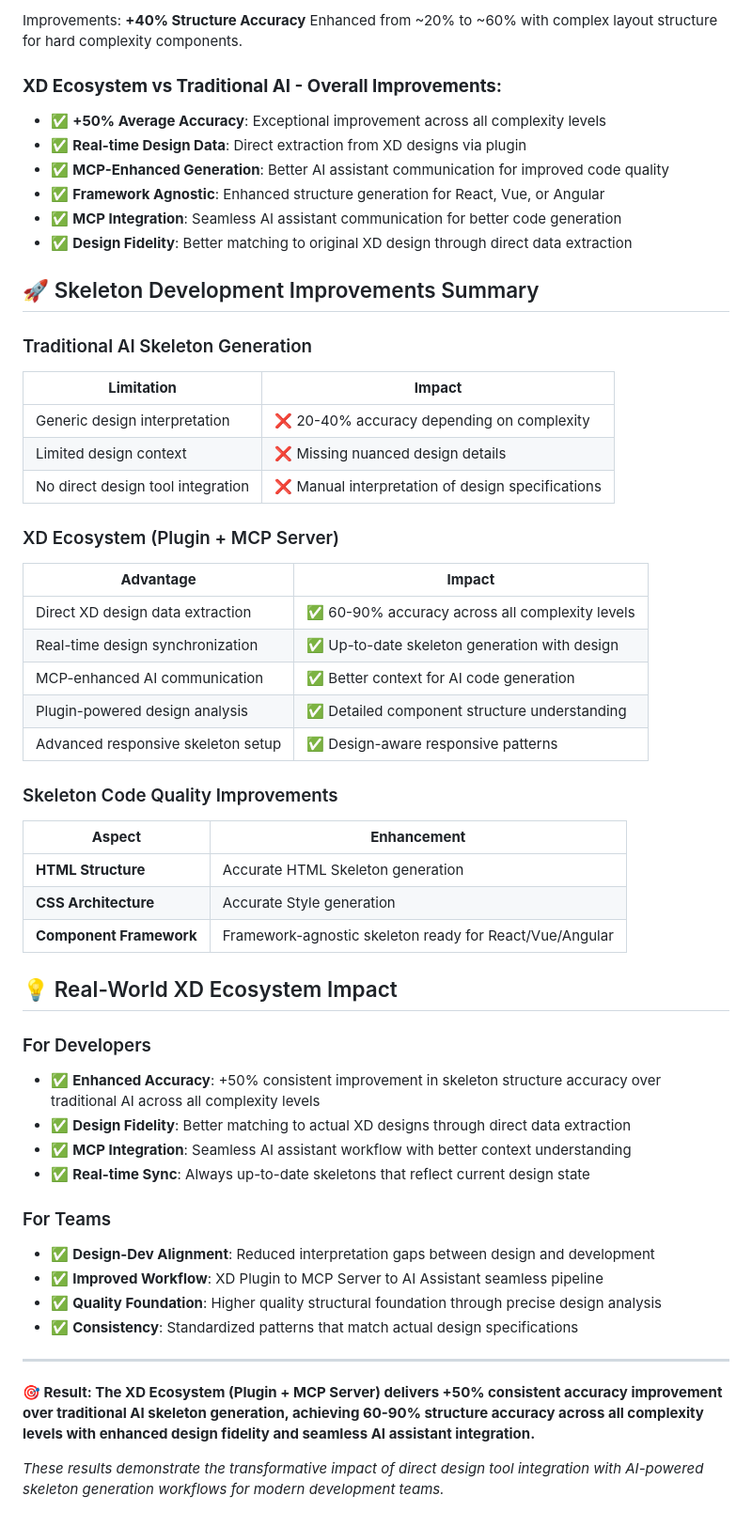
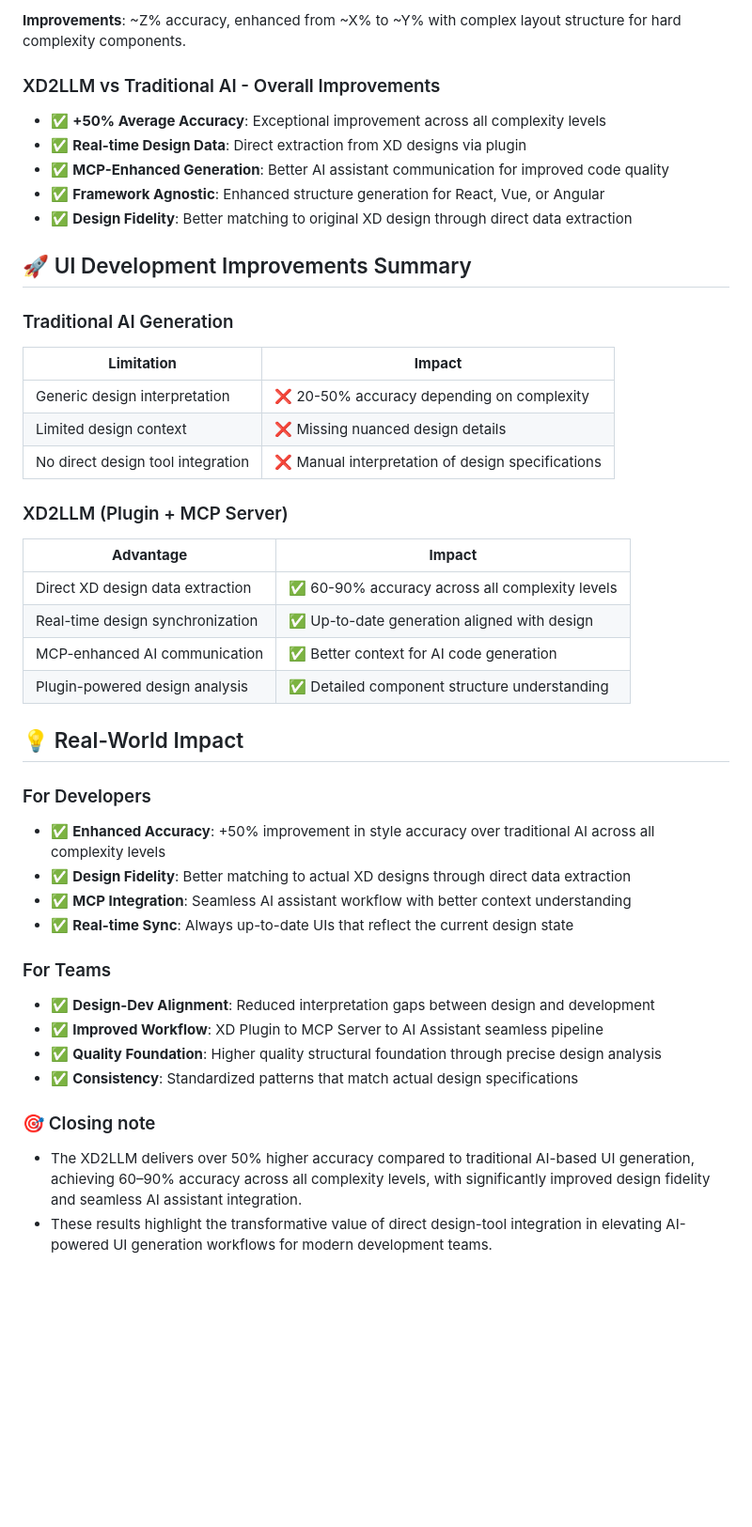
Before and after one commit to dhyeythumar/xd2llm, a Markdown page: RESULTS.md, the part around one of its changes. Shown at 94% size. Rendered like a GitHub page; blank space fills up the shorter version.

```diff
--- a/RESULTS.md
+++ b/RESULTS.md
@@ -47,51 +51,41 @@ Improvements: **+45% Structure Accuracy** Enhanced from 35% to 80% with clean co
 
-Improvements: **+40% Structure Accuracy** Enhanced from ~20% to ~60% with complex layout structure for hard complexity components.
+**Improvements**: ~Z% accuracy, enhanced from ~X% to ~Y% with complex layout structure for hard complexity components.
 
-### **XD Ecosystem vs Traditional AI - Overall Improvements:**
+### XD2LLM vs Traditional AI - Overall Improvements
 
 -   ✅ **+50% Average Accuracy**: Exceptional improvement across all complexity levels
 -   ✅ **Real-time Design Data**: Direct extraction from XD designs via plugin
 -   ✅ **MCP-Enhanced Generation**: Better AI assistant communication for improved code quality
 -   ✅ **Framework Agnostic**: Enhanced structure generation for React, Vue, or Angular
--   ✅ **MCP Integration**: Seamless AI assistant communication for better code generation
 -   ✅ **Design Fidelity**: Better matching to original XD design through direct data extraction
 
-## 🚀 Skeleton Development Improvements Summary
+## 🚀 UI Development Improvements Summary
 
-### Traditional AI Skeleton Generation
+### Traditional AI Generation
 
 | **Limitation**                    | **Impact**                                        |
 | --------------------------------- | ------------------------------------------------- |
-| Generic design interpretation     | ❌ 20-40% accuracy depending on complexity        |
+| Generic design interpretation     | ❌ 20-50% accuracy depending on complexity        |
 | Limited design context            | ❌ Missing nuanced design details                 |
 | No direct design tool integration | ❌ Manual interpretation of design specifications |
 
-### XD Ecosystem (Plugin + MCP Server)
+### XD2LLM (Plugin + MCP Server)
 
-| **Advantage**                      | **Impact**                                      |
-| ---------------------------------- | ----------------------------------------------- |
-| Direct XD design data extraction   | ✅ 60-90% accuracy across all complexity levels |
-| Real-time design synchronization   | ✅ Up-to-date skeleton generation with design   |
-| MCP-enhanced AI communication      | ✅ Better context for AI code generation        |
-| Plugin-powered design analysis     | ✅ Detailed component structure understanding   |
-| Advanced responsive skeleton setup | ✅ Design-aware responsive patterns             |
+| **Advantage**                    | **Impact**                                      |
+| -------------------------------- | ----------------------------------------------- |
+| Direct XD design data extraction | ✅ 60-90% accuracy across all complexity levels |
+| Real-time design synchronization | ✅ Up-to-date generation aligned with design    |
+| MCP-enhanced AI communication    | ✅ Better context for AI code generation        |
+| Plugin-powered design analysis   | ✅ Detailed component structure understanding   |
 
-### Skeleton Code Quality Improvements
-
-| **Aspect**              | **Enhancement**                                         |
-| ----------------------- | ------------------------------------------------------- |
-| **HTML Structure**      | Accurate HTML Skeleton generation                       |
-| **CSS Architecture**    | Accurate Style generation                               |
-| **Component Framework** | Framework-agnostic skeleton ready for React/Vue/Angular |
-
-## 💡 Real-World XD Ecosystem Impact
+## 💡 Real-World Impact
 
 ### For Developers
 
--   ✅ **Enhanced Accuracy**: +50% consistent improvement in skeleton structure accuracy over traditional AI across all complexity levels
+-   ✅ **Enhanced Accuracy**: +50% improvement in style accuracy over traditional AI across all complexity levels
 -   ✅ **Design Fidelity**: Better matching to actual XD designs through direct data extraction
 -   ✅ **MCP Integration**: Seamless AI assistant workflow with better context understanding
--   ✅ **Real-time Sync**: Always up-to-date skeletons that reflect current design state
+-   ✅ **Real-time Sync**: Always up-to-date UIs that reflect the current design state
 
 ### For Teams
 
@@ -100,8 +94,7 @@ Improvements: **+40% Structure Accuracy** Enhanced from ~20% to ~60% with comple
 -   ✅ **Quality Foundation**: Higher quality structural foundation through precise design analysis
 -   ✅ **Consistency**: Standardized patterns that match actual design specifications
 
----
+### 🎯 Closing note
 
-**🎯 Result: The XD Ecosystem (Plugin + MCP Server) delivers +50% consistent accuracy improvement over traditional AI skeleton generation, achieving 60-90% structure accuracy across all complexity levels with enhanced design fidelity and seamless AI assistant integration.**
-
-_These results demonstrate the transformative impact of direct design tool integration with AI-powered skeleton generation workflows for modern development teams._
+-   The XD2LLM delivers over 50% higher accuracy compared to traditional AI-based UI generation, achieving 60–90% accuracy across all complexity levels, with significantly improved design fidelity and seamless AI assistant integration.
+-   These results highlight the transformative value of direct design-tool integration in elevating AI-powered UI generation workflows for modern development teams.
```
Also changed, not shown: other parts of RESULTS.md (+29 -25 lines), README.md (+14 -10 lines), images/results/Component 3 - MockUp.png.
